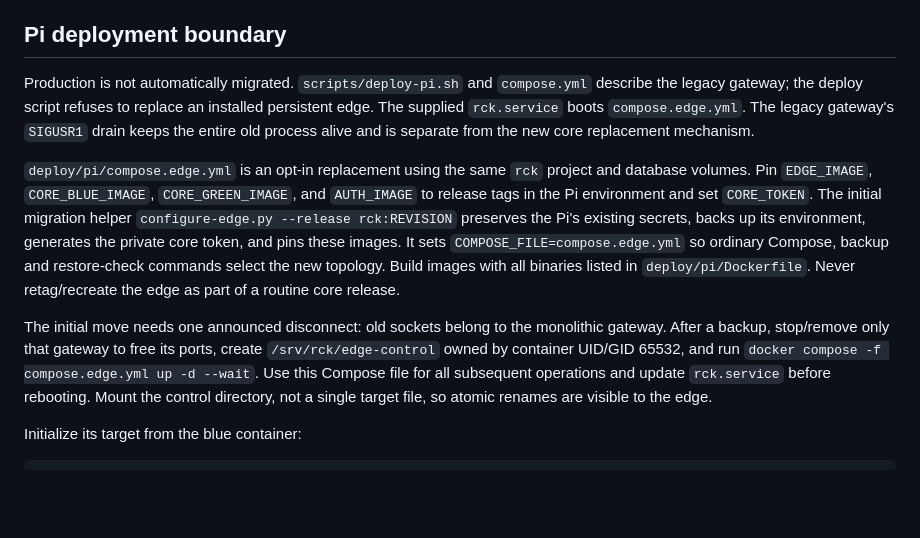
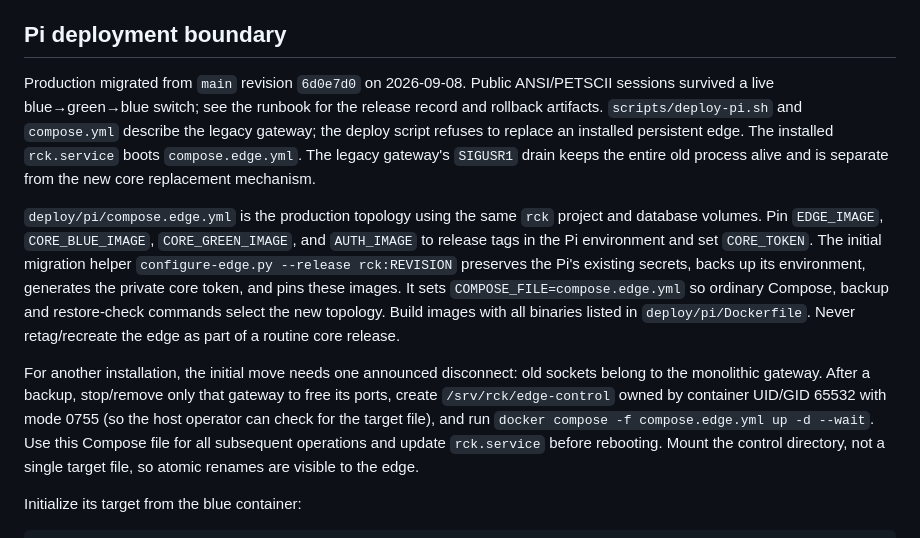
Before and after one commit to mchineboy/sid64-quest, a Markdown page: docs/BLUE-GREEN-DEPLOYMENTS.md, the part around the change. GitHub-like rendering; blank space fills up the shorter version.

```diff
--- a/docs/BLUE-GREEN-DEPLOYMENTS.md
+++ b/docs/BLUE-GREEN-DEPLOYMENTS.md
@@ -109,14 +109,15 @@ the same user. Keep TCP cores on loopback/private networks, or behind TLS.
 
 ## Pi deployment boundary
 
-Production is not automatically migrated. `scripts/deploy-pi.sh` and `compose.yml`
+Production migrated from `main` revision `6d0e7d0` on 2026-09-08. Public
+ANSI/PETSCII sessions survived a live blue→green→blue switch; see the runbook for
+the release record and rollback artifacts. `scripts/deploy-pi.sh` and `compose.yml`
 describe the legacy gateway; the deploy script refuses to replace an installed
-persistent edge. The supplied `rck.service` boots `compose.edge.yml`. The legacy
-gateway's
-`SIGUSR1` drain keeps the entire old process alive and is separate from the new
+persistent edge. The installed `rck.service` boots `compose.edge.yml`. The legacy
+gateway's `SIGUSR1` drain keeps the entire old process alive and is separate from the new
 core replacement mechanism.
 
-`deploy/pi/compose.edge.yml` is an opt-in replacement using the same `rck`
+`deploy/pi/compose.edge.yml` is the production topology using the same `rck`
 project and database volumes. Pin `EDGE_IMAGE`, `CORE_BLUE_IMAGE`,
 `CORE_GREEN_IMAGE`, and `AUTH_IMAGE` to release tags in the Pi environment and
 set `CORE_TOKEN`. The initial migration helper `configure-edge.py --release rck:REVISION`
@@ -126,9 +127,10 @@ so ordinary Compose, backup and restore-check commands select the new topology.
 Build images with all binaries listed in `deploy/pi/Dockerfile`.
 Never retag/recreate the edge as part of a routine core release.
 
-The initial move needs one announced disconnect: old sockets belong to the
+For another installation, the initial move needs one announced disconnect: old sockets belong to the
 monolithic gateway. After a backup, stop/remove only that gateway to free its
-ports, create `/srv/rck/edge-control` owned by container UID/GID 65532, and run
+ports, create `/srv/rck/edge-control` owned by container UID/GID 65532 with mode
+0755 (so the host operator can check for the target file), and run
 `docker compose -f compose.edge.yml up -d --wait`. Use this Compose file for all
 subsequent operations and update `rck.service` before rebooting. Mount the control
 directory, not a single target file, so atomic renames are visible to the edge.
```
Also changed, not shown: README.md (+9 -8 lines), docs/ALPHA-RUNBOOK.md (+48 -11 lines).
